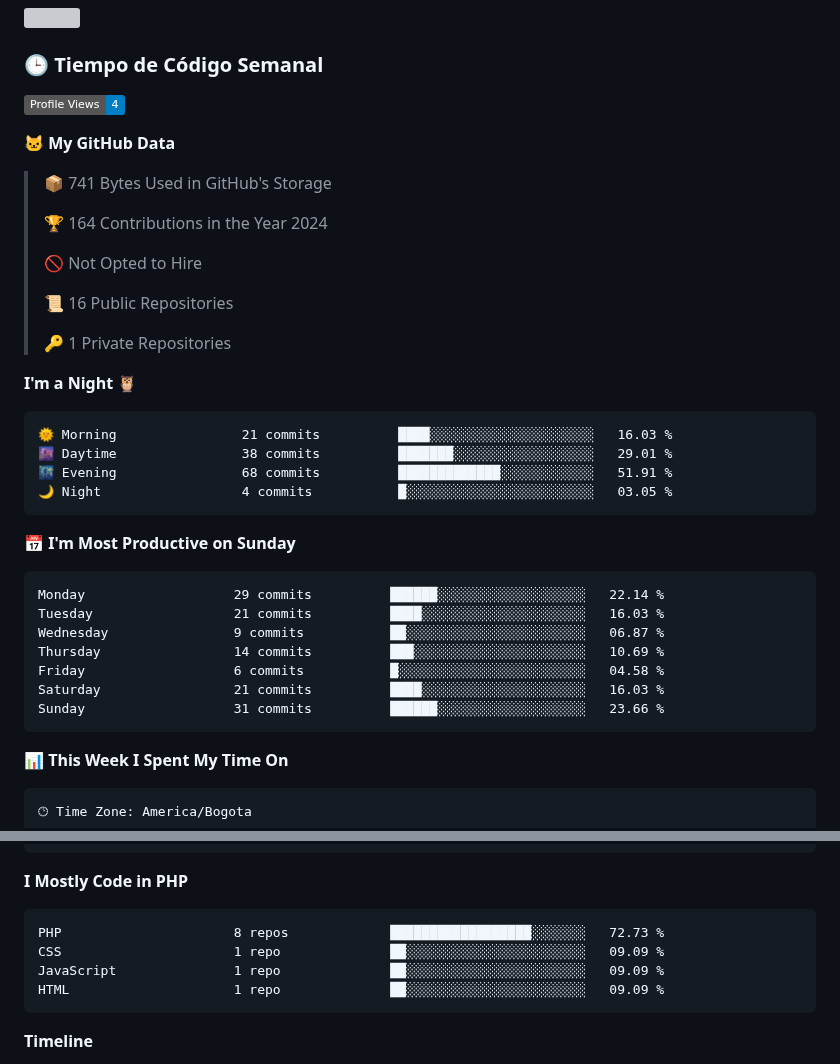
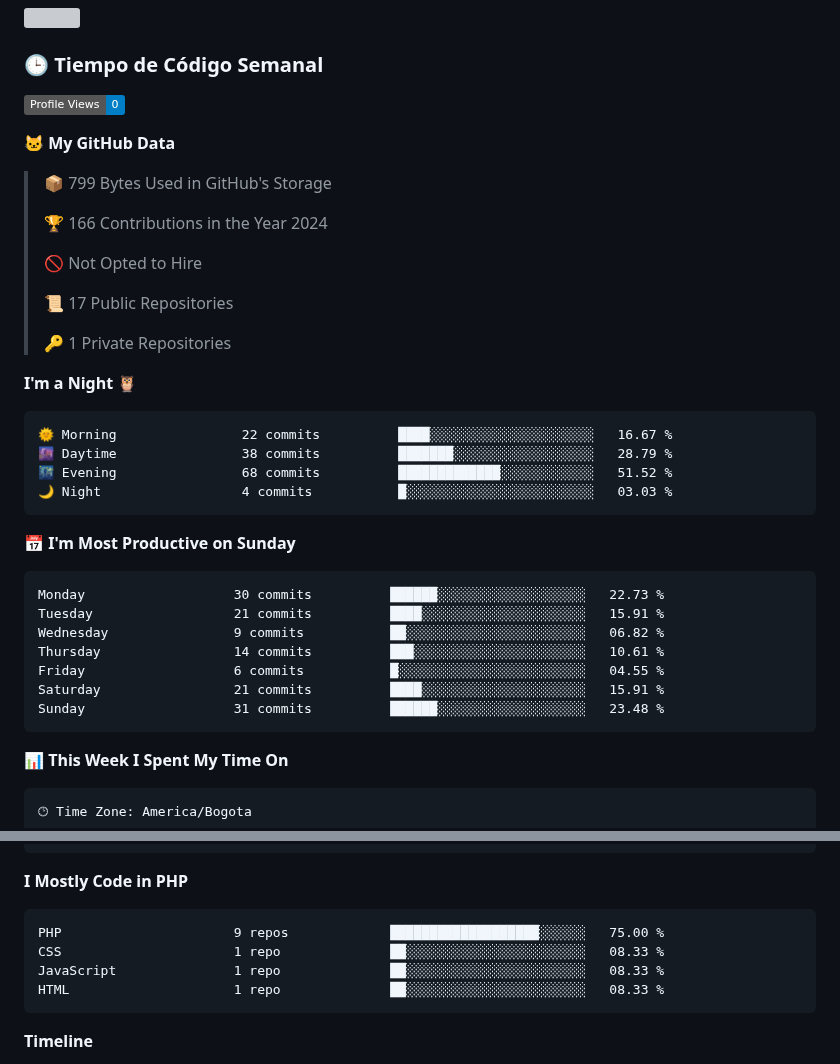
Before and after one commit to Psakejs/Psakejs, a Markdown page: README.md, 2 parts joined by grey strips. Drawn GitHub-style; badges without logos; grey boxes are pictures that could not be loaded.

Commit message:
Updated with Dev Metrics

````diff
--- a/README.md
+++ b/README.md
@@ -13,38 +13,38 @@
 
 ### 🕒 Tiempo de Código Semanal
 <!--START_SECTION:waka-->
-![Profile Views](http://img.shields.io/badge/Profile%20Views-4-blue)
+![Profile Views](http://img.shields.io/badge/Profile%20Views-0-blue)
 
 **🐱 My GitHub Data**
 
-> 📦 741 Bytes Used in GitHub's Storage
+> 📦 799 Bytes Used in GitHub's Storage
  >
-> 🏆 164 Contributions in the Year 2024
+> 🏆 166 Contributions in the Year 2024
  >
 > 🚫 Not Opted to Hire
  >
-> 📜 16 Public Repositories
+> 📜 17 Public Repositories
  >
 > 🔑 1 Private Repositories
  >
 **I'm a Night 🦉**
 
 ```text
-🌞 Morning                21 commits          ████░░░░░░░░░░░░░░░░░░░░░   16.03 %
-🌆 Daytime                38 commits          ███████░░░░░░░░░░░░░░░░░░   29.01 %
-🌃 Evening                68 commits          █████████████░░░░░░░░░░░░   51.91 %
-🌙 Night                  4 commits           █░░░░░░░░░░░░░░░░░░░░░░░░   03.05 %
+🌞 Morning                22 commits          ████░░░░░░░░░░░░░░░░░░░░░   16.67 %
+🌆 Daytime                38 commits          ███████░░░░░░░░░░░░░░░░░░   28.79 %
+🌃 Evening                68 commits          █████████████░░░░░░░░░░░░   51.52 %
+🌙 Night                  4 commits           █░░░░░░░░░░░░░░░░░░░░░░░░   03.03 %
 ```
 📅 **I'm Most Productive on Sunday**
 
 ```text
-Monday                   29 commits          ██████░░░░░░░░░░░░░░░░░░░   22.14 %
-Tuesday                  21 commits          ████░░░░░░░░░░░░░░░░░░░░░   16.03 %
-Wednesday                9 commits           ██░░░░░░░░░░░░░░░░░░░░░░░   06.87 %
-Thursday                 14 commits          ███░░░░░░░░░░░░░░░░░░░░░░   10.69 %
-Friday                   6 commits           █░░░░░░░░░░░░░░░░░░░░░░░░   04.58 %
-Saturday                 21 commits          ████░░░░░░░░░░░░░░░░░░░░░   16.03 %
-Sunday                   31 commits          ██████░░░░░░░░░░░░░░░░░░░   23.66 %
+Monday                   30 commits          ██████░░░░░░░░░░░░░░░░░░░   22.73 %
+Tuesday                  21 commits          ████░░░░░░░░░░░░░░░░░░░░░   15.91 %
+Wednesday                9 commits           ██░░░░░░░░░░░░░░░░░░░░░░░   06.82 %
+Thursday                 14 commits          ███░░░░░░░░░░░░░░░░░░░░░░   10.61 %
+Friday                   6 commits           █░░░░░░░░░░░░░░░░░░░░░░░░   04.55 %
+Saturday                 21 commits          ████░░░░░░░░░░░░░░░░░░░░░   15.91 %
+Sunday                   31 commits          ██████░░░░░░░░░░░░░░░░░░░   23.48 %
 ```
 
 
@@ -69,10 +69,10 @@ No Activity Tracked This Week
 **I Mostly Code in PHP**
 
 ```text
-PHP                      8 repos             ██████████████████░░░░░░░   72.73 %
-CSS                      1 repo              ██░░░░░░░░░░░░░░░░░░░░░░░   09.09 %
-JavaScript               1 repo              ██░░░░░░░░░░░░░░░░░░░░░░░   09.09 %
-HTML                     1 repo              ██░░░░░░░░░░░░░░░░░░░░░░░   09.09 %
+PHP                      9 repos             ███████████████████░░░░░░   75.00 %
+CSS                      1 repo              ██░░░░░░░░░░░░░░░░░░░░░░░   08.33 %
+JavaScript               1 repo              ██░░░░░░░░░░░░░░░░░░░░░░░   08.33 %
+HTML                     1 repo              ██░░░░░░░░░░░░░░░░░░░░░░░   08.33 %
 ```
 
 
````
Also changed, not shown: other parts of README.md (+1 -1 lines), assets/bar_graph.png.
